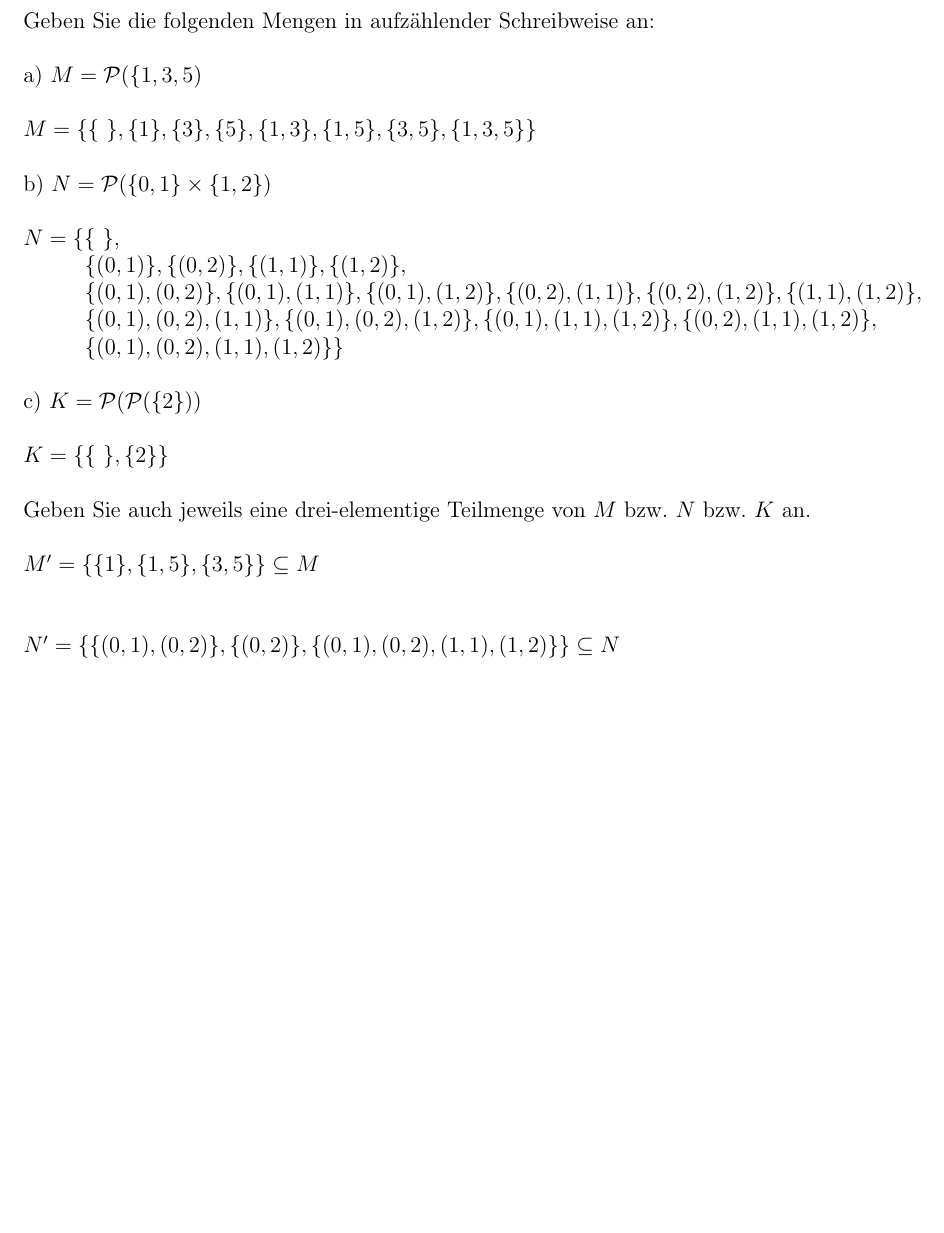
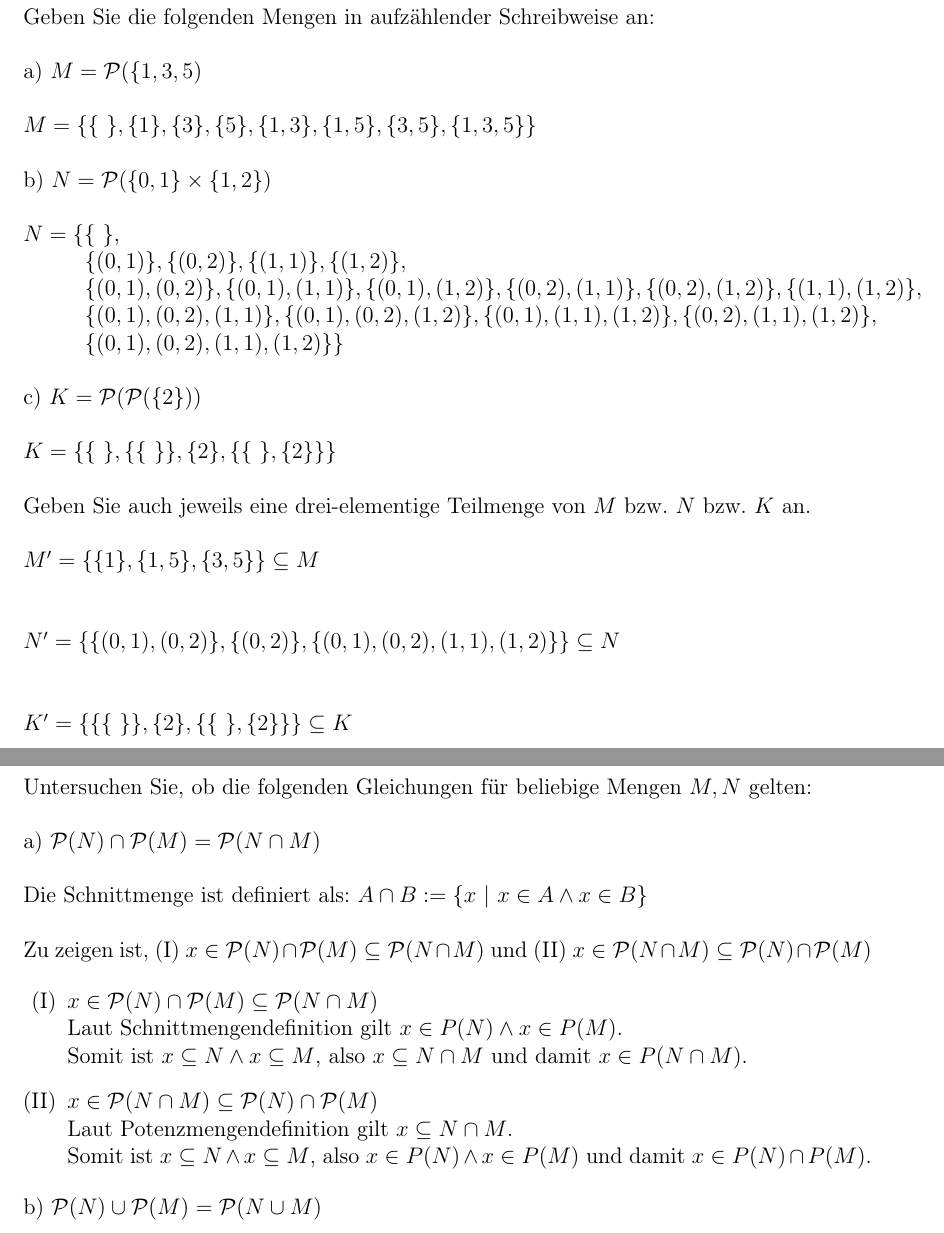
Before and after one commit to mxcom/Algebra, a LaTeX document (Sheet 3/src/main.tex, which reads Sheet 3/src/sections/task_8.tex, Sheet 3/src/sections/task_9.tex): part of page 7 of 7 before the commit and two parts of pages 7 and 8 of 8 after it, the two joined at a grey line, cut so that both start at the same text, the shorter picture padded with empty space. Compiled offline with pdfLaTeX.

Commit message:
minor corrections

```diff
--- a/Sheet 3/src/main.tex
+++ b/Sheet 3/src/main.tex
@@ -58,4 +58,6 @@
 
 \input{sections/task_8.tex}
 
+\input{sections/task_9.tex}
+
 \end{document}
--- a/Sheet 3/src/sections/task_8.tex
+++ b/Sheet 3/src/sections/task_8.tex
@@ -16,10 +16,14 @@ $N = \{ \{ \ \},$\\
 
 c) $K = \mathcal{P}(\mathcal{P}(\{2\}))$\\
 
-$K = \{\{ \ \}, \{2\} \}$\\
+$K = \{\{ \ \}, \{ \{ \ \} \}, \{2\}, \{\{ \ \}, \{2\}\}\}$\\
 
 Geben Sie auch jeweils eine drei-elementige Teilmenge von $M$ bzw. $N$ bzw. $K$ an.\\
 
 $M' = \{ \{1\}, \{1,5\}, \{3,5\} \} \subseteq M$\\~\\
 
 $N' = \{ \{(0,1),(0,2)\}, \{(0,2)\}, \{(0,1),(0,2),(1,1),(1,2)\} \} \subseteq N$\\~\\
+
+$K' = \{ \{ \{ \ \} \}, \{2\}, \{\{ \ \}, \{2\}\} \} \subseteq K$
+
+\newpage
--- /dev/null
+++ b/Sheet 3/src/sections/task_9.tex
@@ -0,0 +1,20 @@
+\section*{Aufgabe 9}
+
+Untersuchen Sie, ob die folgenden Gleichungen für beliebige Mengen $M, N$ gelten:\\
+
+a) $\mathcal{P}(N) \cap \mathcal{P}(M) = \mathcal{P}(N \cap M)$\\
+
+Die Schnittmenge ist definiert als: $A \cap B := \{x \ | \ x \in A \land x \in B \}$\\
+
+Zu zeigen ist, (I) $x \in \mathcal{P}(N) \cap \mathcal{P}(M) \subseteq \mathcal{P}(N \cap M)$ und (II) $x \in \mathcal{P}(N \cap M) \subseteq \mathcal{P}(N) \cap \mathcal{P}(M)$
+
+\begin{enumerate}[leftmargin=2em]
+\item[(I)] $x \in \mathcal{P}(N) \cap \mathcal{P}(M) \subseteq \mathcal{P}(N \cap M)$\\
+Laut Schnittmengendefinition gilt $x \in P(N) \land x \in P(M)$.\\
+Somit ist $x \subseteq N \land x \subseteq M$, also $x \subseteq N \cap M$ und damit $x \in P(N \cap M)$.
+\item[(II)] $x \in \mathcal{P}(N \cap M) \subseteq \mathcal{P}(N) \cap \mathcal{P}(M)$\\
+Laut Potenzmengendefinition gilt $x \subseteq N \cap M$.\\
+Somit ist $x \subseteq N \land x \subseteq M$, also $x \in P(N) \land x \in P(M)$ und damit $x \in P(N) \cap P(M)$.
+\end{enumerate}
+
+b) $\mathcal{P}(N) \cup \mathcal{P}(M) = \mathcal{P}(N \cup M)$\\
```
Also changed, not shown: Sheet 3/src/main.pdf.
